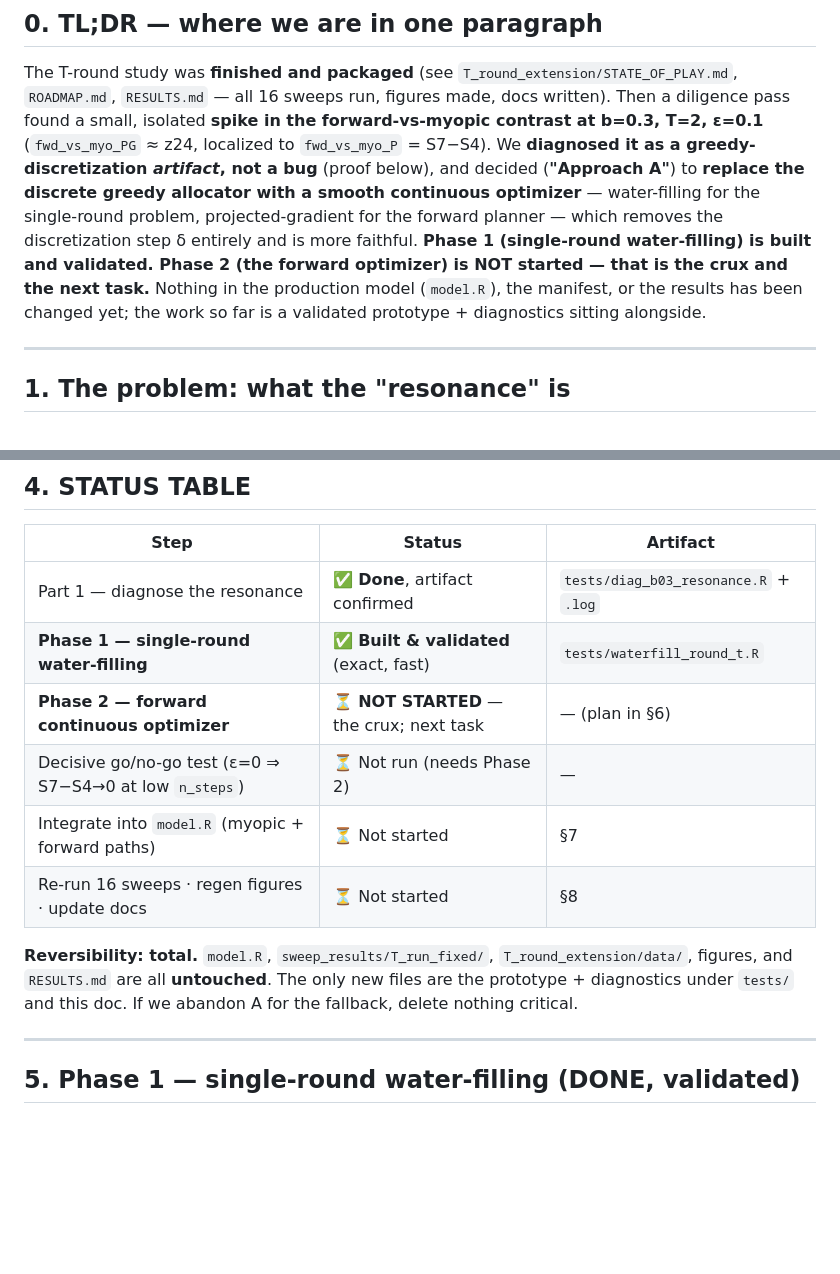
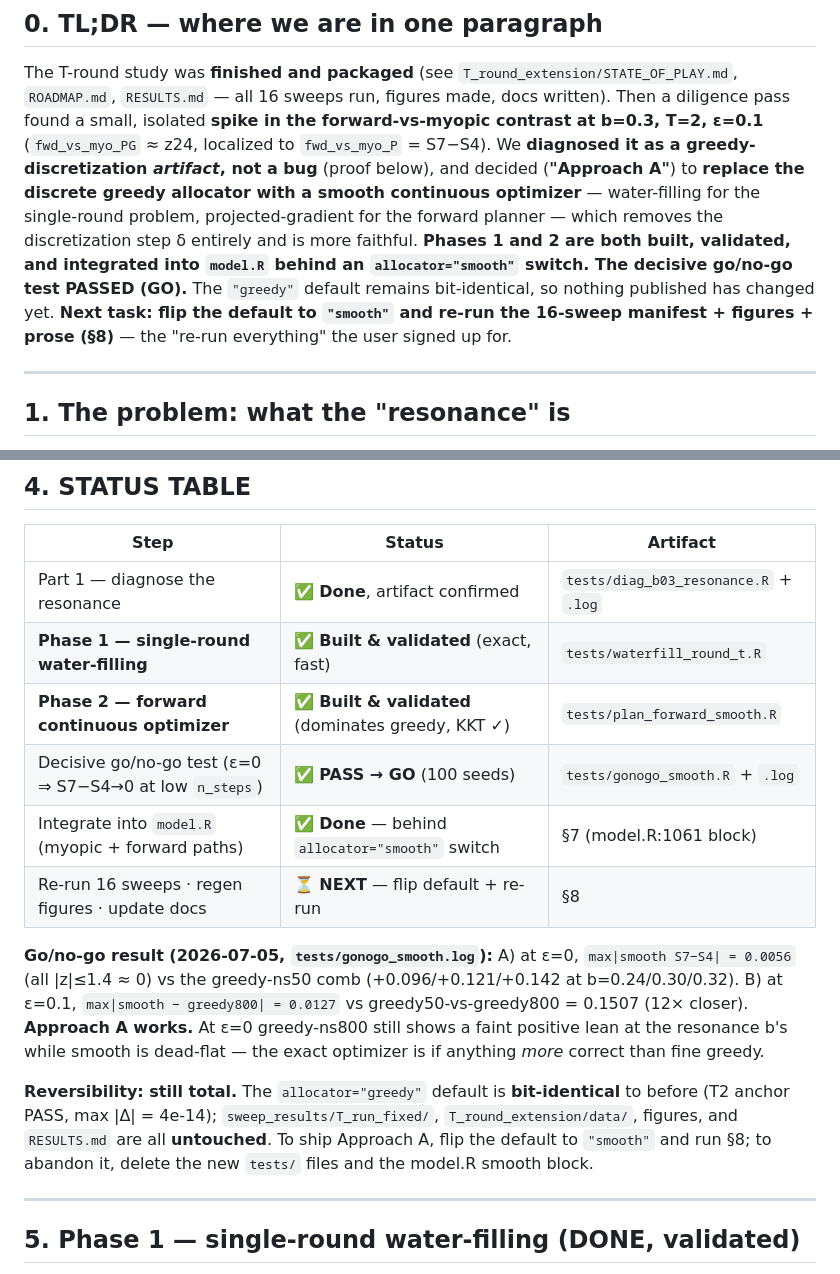
Before and after one commit to amohseni/Grant-Funding-and-Scientific-Output-Model, a Markdown page: docs/SMOOTH_ALLOCATOR_HANDOFF.md, 2 parts joined by grey strips. GitHub-like rendering; blank space fills up the shorter version.

Commit message:
smooth-allocator: update handoff doc — Phase 2 done, go/no-go GO
Status table + TL;DR now reflect Phase 2 built/validated/integrated behind the
allocator switch and the passing go/no-go. Next task is sec 8 (flip default,
re-run sweeps). Greedy default still bit-identical.

Co-Authored-By: Claude Opus 4.8 <noreply@anthropic.com>

```diff
--- a/docs/SMOOTH_ALLOCATOR_HANDOFF.md
+++ b/docs/SMOOTH_ALLOCATOR_HANDOFF.md
@@ -13,10 +13,11 @@ isolated **spike in the forward-vs-myopic contrast at b=0.3, T=2, ε=0.1** (`fwd
 localized to `fwd_vs_myo_P` = S7−S4). We **diagnosed it as a greedy-discretization *artifact*, not a
 bug** (proof below), and decided (**"Approach A"**) to **replace the discrete greedy allocator with a
 smooth continuous optimizer** — water-filling for the single-round problem, projected-gradient for the
-forward planner — which removes the discretization step δ entirely and is more faithful. **Phase 1
-(single-round water-filling) is built and validated. Phase 2 (the forward optimizer) is NOT started —
-that is the crux and the next task.** Nothing in the production model (`model.R`), the manifest, or the
-results has been changed yet; the work so far is a validated prototype + diagnostics sitting alongside.
+forward planner — which removes the discretization step δ entirely and is more faithful. **Phases 1 and
+2 are both built, validated, and integrated into `model.R` behind an `allocator="smooth"` switch. The
+decisive go/no-go test PASSED (GO).** The `"greedy"` default remains bit-identical, so nothing published
+has changed yet. **Next task: flip the default to `"smooth"` and re-run the 16-sweep manifest + figures +
+prose (§8)** — the "re-run everything" the user signed up for.
 
 ---
 
@@ -69,14 +70,21 @@ resonance, before touching the forward planner.**
 |---|---|---|
 | Part 1 — diagnose the resonance | ✅ **Done**, artifact confirmed | `tests/diag_b03_resonance.R` + `.log` |
 | **Phase 1 — single-round water-filling** | ✅ **Built & validated** (exact, fast) | `tests/waterfill_round_t.R` |
-| **Phase 2 — forward continuous optimizer** | ⏳ **NOT STARTED** — the crux; next task | — (plan in §6) |
-| Decisive go/no-go test (ε=0 ⇒ S7−S4→0 at low `n_steps`) | ⏳ Not run (needs Phase 2) | — |
-| Integrate into `model.R` (myopic + forward paths) | ⏳ Not started | §7 |
-| Re-run 16 sweeps · regen figures · update docs | ⏳ Not started | §8 |
+| **Phase 2 — forward continuous optimizer** | ✅ **Built & validated** (dominates greedy, KKT ✓) | `tests/plan_forward_smooth.R` |
+| Decisive go/no-go test (ε=0 ⇒ S7−S4→0 at low `n_steps`) | ✅ **PASS → GO** (100 seeds) | `tests/gonogo_smooth.R` + `.log` |
+| Integrate into `model.R` (myopic + forward paths) | ✅ **Done** — behind `allocator="smooth"` switch | §7 (model.R:1061 block) |
+| Re-run 16 sweeps · regen figures · update docs | ⏳ **NEXT** — flip default + re-run | §8 |
 
-**Reversibility: total.** `model.R`, `sweep_results/T_run_fixed/`, `T_round_extension/data/`, figures,
-and `RESULTS.md` are all **untouched**. The only new files are the prototype + diagnostics under
-`tests/` and this doc. If we abandon A for the fallback, delete nothing critical.
+**Go/no-go result (2026-07-05, `tests/gonogo_smooth.log`):** A) at ε=0, `max|smooth S7−S4| = 0.0056`
+(all |z|≤1.4 ≈ 0) vs the greedy-ns50 comb (+0.096/+0.121/+0.142 at b=0.24/0.30/0.32). B) at ε=0.1,
+`max|smooth − greedy800| = 0.0127` vs greedy50-vs-greedy800 = 0.1507 (12× closer). **Approach A works.**
+At ε=0 greedy-ns800 still shows a faint positive lean at the resonance b's while smooth is dead-flat — the
+exact optimizer is if anything *more* correct than fine greedy.
+
+**Reversibility: still total.** The `allocator="greedy"` default is **bit-identical** to before
+(T2 anchor PASS, max |Δ| = 4e-14); `sweep_results/T_run_fixed/`, `T_round_extension/data/`, figures, and
+`RESULTS.md` are all **untouched**. To ship Approach A, flip the default to `"smooth"` and run §8; to
+abandon it, delete the new `tests/` files and the model.R smooth block.
 
 ---
 
```
